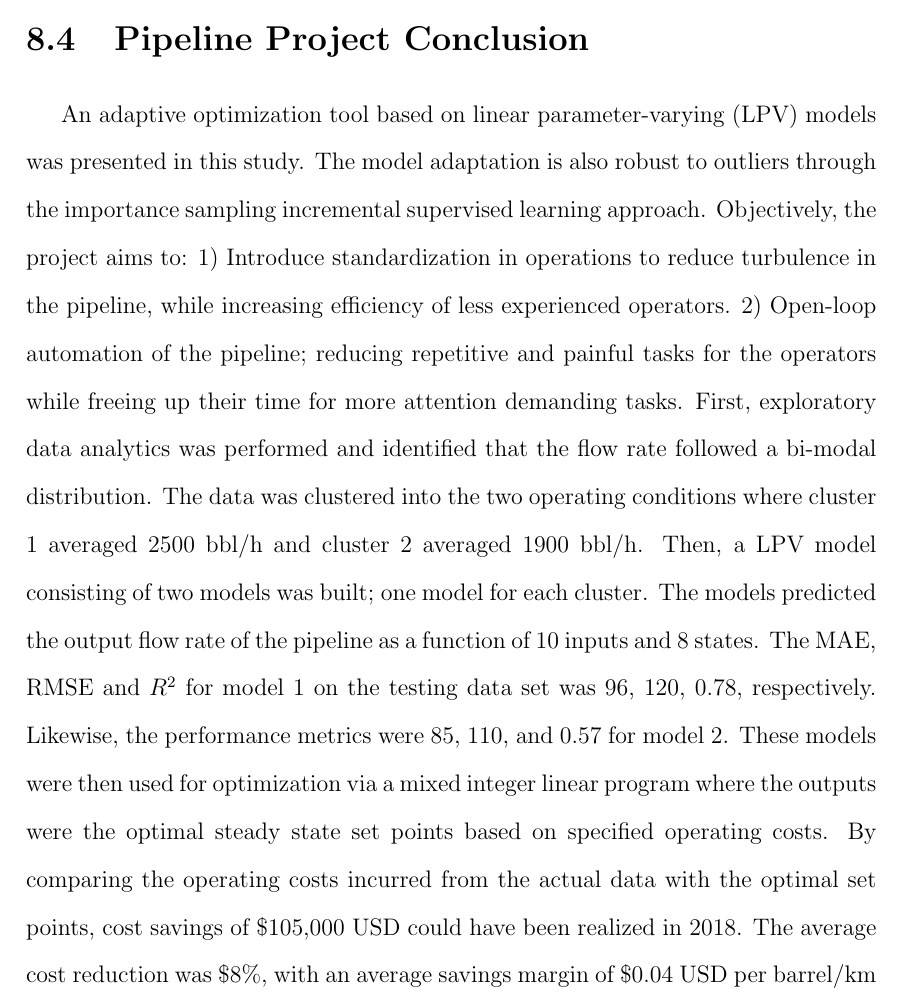
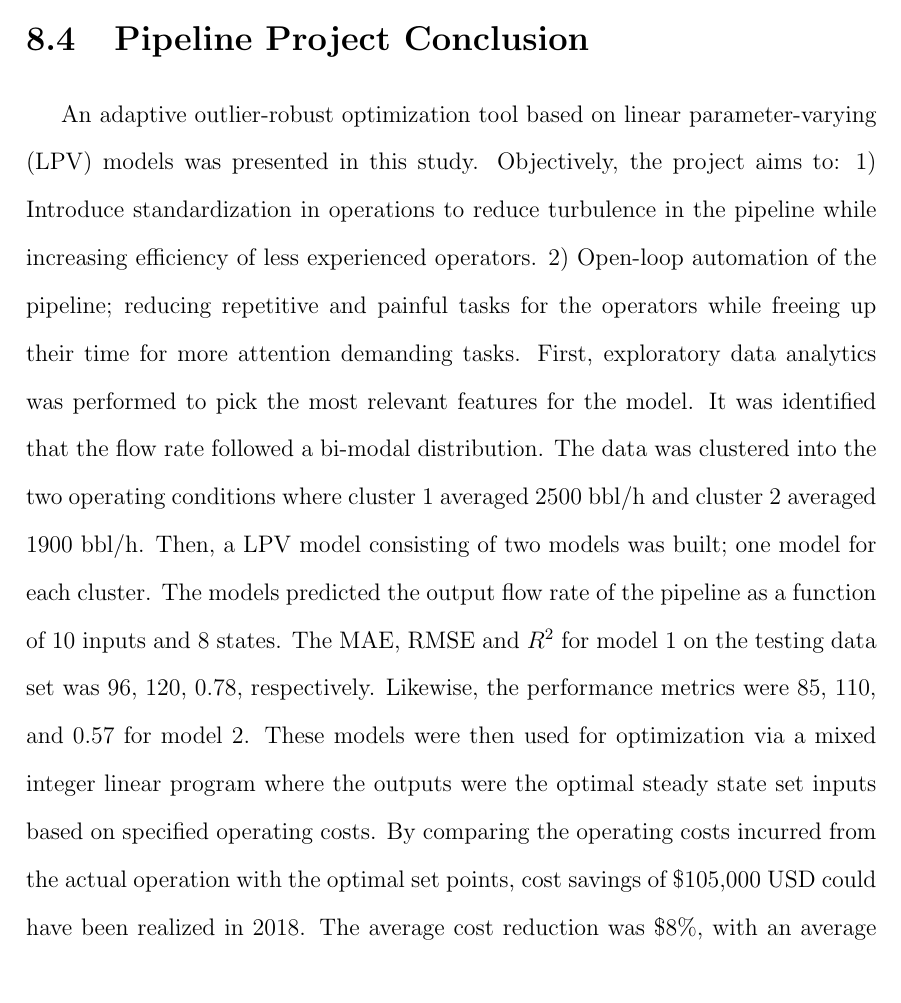
Before and after one commit to RuiNian7319/Thesis, a LaTeX thesis (main.tex, which reads chapters/Chapter08:Suncor.tex): part of page 86 of 93, cut so that both start at the same text. Compiled offline with pdfLaTeX.

Commit message:
Updates from Overleaf

```diff
--- a/chapters/Chapter08:Suncor.tex
+++ b/chapters/Chapter08:Suncor.tex
@@ -1246,4 +1246,4 @@ On the financial side, this optimization tool has shown to reduce operating cost
 On the operational level, this tool standardizes operation of complex pipelines. Given a set of inputs, $I = \{Q, Costs, x\}$, the output of the optimization tool will be identical each time due to the linear model. Thus, operators on different shifts and with different experience levels will operate very similarly if this tool is used.  Additionally, this normalization reduces variance in operations which reduces depreciation of process equipment. Furthermore, the free cash flow can be reinvested to obtain higher throughputs, which in turn will increase revenue and increase tax dollars.  Finally, the tool will also increase operational safety, which may result in the Alberta Energy Regulator (AER) allowing higher throughputs on pipelines currently operating under capacity.
 
 \section{Pipeline Project Conclusion}
-An adaptive optimization tool based on linear parameter-varying (LPV) models was presented in this study. The model adaptation is also robust to outliers through the importance sampling incremental supervised learning approach.  Objectively, the project aims to: 1) Introduce standardization in operations to reduce turbulence in the pipeline, while increasing efficiency of less experienced operators. 2) Open-loop automation of the pipeline; reducing repetitive and painful tasks for the operators while freeing up their time for more attention demanding tasks.  First, exploratory data analytics was performed and identified that the flow rate followed a bi-modal distribution.  The data was clustered into the two operating conditions where cluster 1 averaged 2500 bbl/h and cluster 2 averaged 1900 bbl/h.  Then, a LPV model consisting of two models was built; one model for each cluster. The models predicted the output flow rate of the pipeline as a function of 10 inputs and 8 states. The MAE, RMSE and $R^2$ for model 1 on the testing data set was 96, 120, 0.78, respectively.  Likewise, the performance metrics were 85, 110, and 0.57 for model 2.  These models were then used for optimization via a mixed integer linear program where the outputs were the optimal steady state set points based on specified operating costs.  By comparing the operating costs incurred from the actual data with the optimal set points, cost savings of \$105,000 USD could have been realized in 2018.  The average cost reduction was \$8\%, with an average savings margin of \$0.04 USD per barrel/km transported.  A preliminary study was conducted and found that \$583M USD in cost savings can be realized if this tool was applied to all exporting pipelines in Canada. Intangible benefits include increased efficiency for lower experience level operators, increased stability in the pipeline, and reduced wear-and-tear from turbulence.
+An adaptive outlier-robust optimization tool based on linear parameter-varying (LPV) models was presented in this study. Objectively, the project aims to: 1) Introduce standardization in operations to reduce turbulence in the pipeline while increasing efficiency of less experienced operators. 2) Open-loop automation of the pipeline; reducing repetitive and painful tasks for the operators while freeing up their time for more attention demanding tasks.  First, exploratory data analytics was performed to pick the most relevant features for the model. It was identified that the flow rate followed a bi-modal distribution.  The data was clustered into the two operating conditions where cluster 1 averaged 2500 bbl/h and cluster 2 averaged 1900 bbl/h.  Then, a LPV model consisting of two models was built; one model for each cluster. The models predicted the output flow rate of the pipeline as a function of 10 inputs and 8 states. The MAE, RMSE and $R^2$ for model 1 on the testing data set was 96, 120, 0.78, respectively.  Likewise, the performance metrics were 85, 110, and 0.57 for model 2.  These models were then used for optimization via a mixed integer linear program where the outputs were the optimal steady state set inputs based on specified operating costs.  By comparing the operating costs incurred from the actual operation with the optimal set points, cost savings of \$105,000 USD could have been realized in 2018.  The average cost reduction was \$8\%, with an average savings margin of \$0.04 USD per barrel/km transported.  A preliminary study was conducted and found that \$583M USD in cost savings can be realized if this tool was applied to all exporting pipelines in Canada. Intangible benefits include increased efficiency for lower experience level operators, increased stability in the pipeline, and reduced wear-and-tear from turbulence.
```
